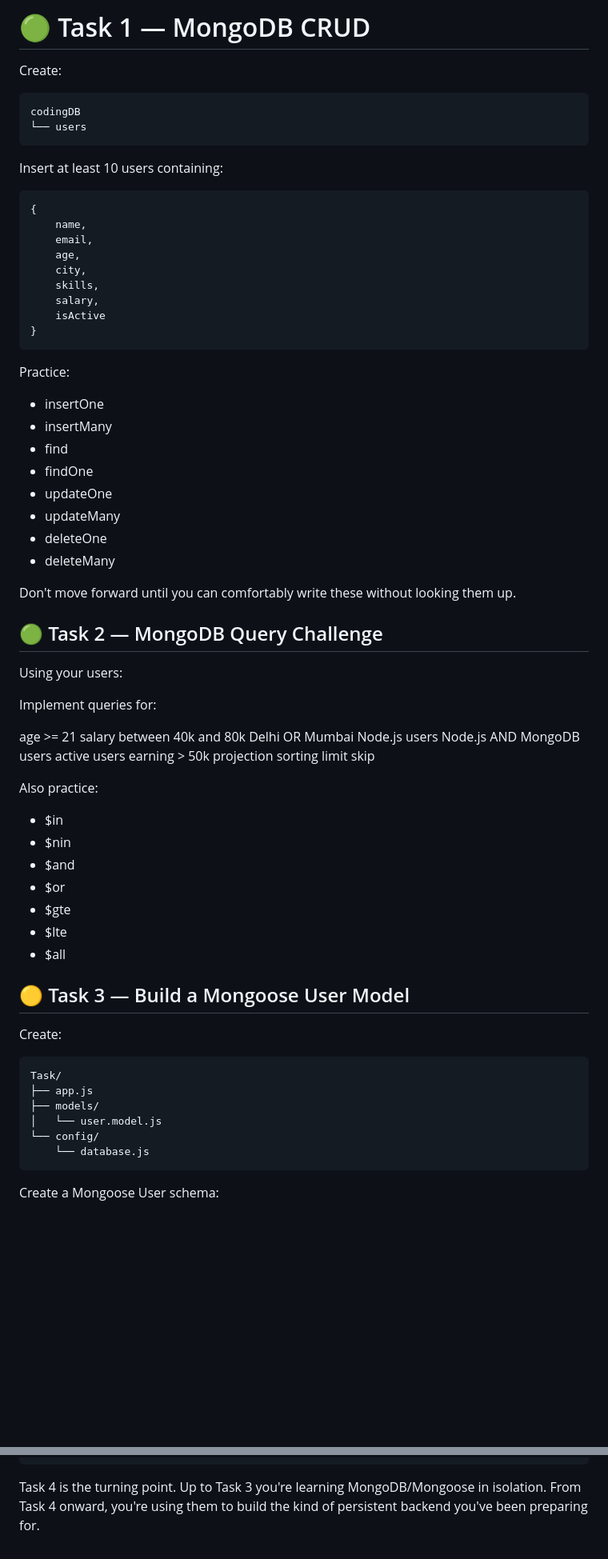
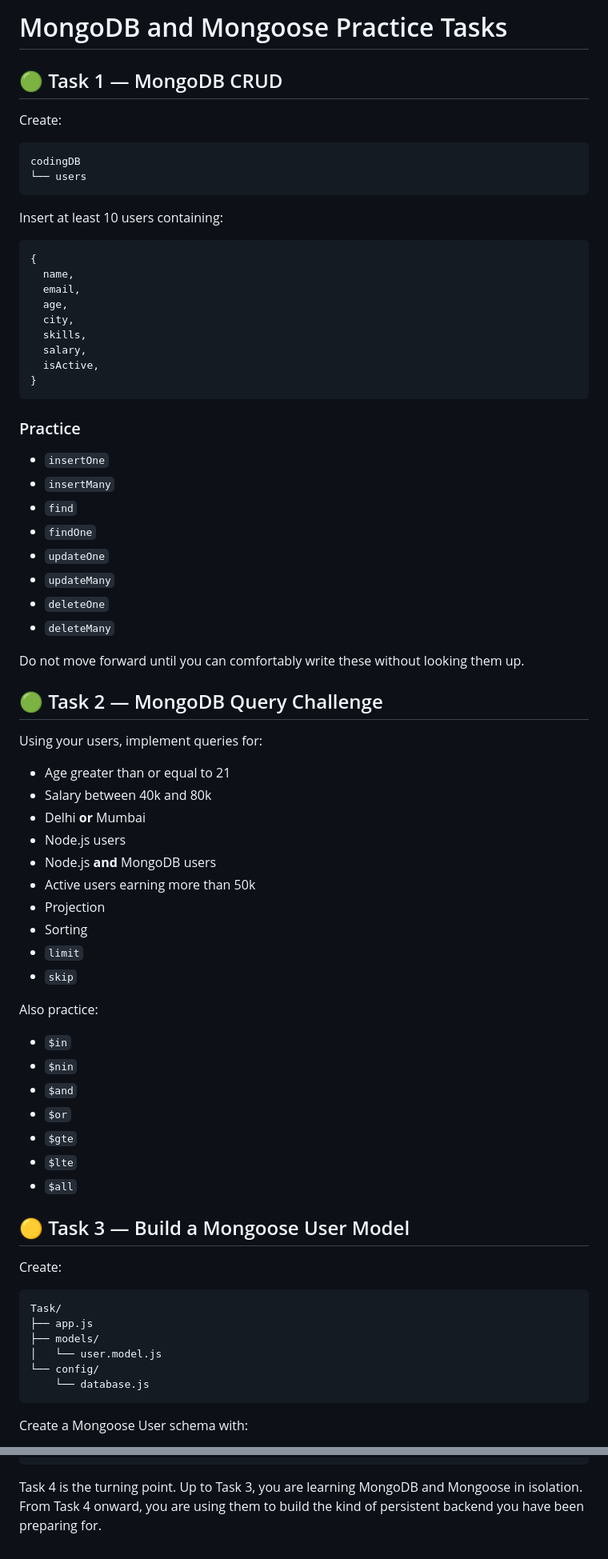
Before and after one commit to saurabh0772/Backend-Course, a Markdown page: NODE JS/07-MongoDB-and-Mongoose/Tasks.md, 2 parts joined by grey strips. Shown at 80% size. Drawn GitHub-style; blank space fills up the shorter version.

Commit message:
refactor: improve formatting and clarity in Tasks.md

````diff
--- a/NODE JS/07-MongoDB-and-Mongoose/Tasks.md
+++ b/NODE JS/07-MongoDB-and-Mongoose/Tasks.md
@@ -1,4 +1,6 @@
-# 🟢 Task 1 — MongoDB CRUD
+# MongoDB and Mongoose Practice Tasks
+
+## 🟢 Task 1 — MongoDB CRUD
 
 Create:
 
@@ -11,55 +13,53 @@ Insert at least 10 users containing:
 
 ```js
 {
-    name,
-    email,
-    age,
-    city,
-    skills,
-    salary,
-    isActive
+  name,
+  email,
+  age,
+  city,
+  skills,
+  salary,
+  isActive,
 }
 ```
 
-Practice:
+### Practice
 
-- insertOne
-- insertMany
-- find
-- findOne
-- updateOne
-- updateMany
-- deleteOne
-- deleteMany
+- `insertOne`
+- `insertMany`
+- `find`
+- `findOne`
+- `updateOne`
+- `updateMany`
+- `deleteOne`
+- `deleteMany`
 
-Don't move forward until you can comfortably write these without looking them up.
+Do not move forward until you can comfortably write these without looking them up.
 
 ## 🟢 Task 2 — MongoDB Query Challenge
 
-Using your users:
+Using your users, implement queries for:
 
-Implement queries for:
-
-age >= 21
-salary between 40k and 80k
-Delhi OR Mumbai
-Node.js users
-Node.js AND MongoDB users
-active users earning > 50k
-projection
-sorting
-limit
-skip
+- Age greater than or equal to 21
+- Salary between 40k and 80k
+- Delhi **or** Mumbai
+- Node.js users
+- Node.js **and** MongoDB users
+- Active users earning more than 50k
+- Projection
+- Sorting
+- `limit`
+- `skip`
 
 Also practice:
 
-- $in
-- $nin
-- $and
-- $or
-- $gte
-- $lte
-- $all
+- `$in`
+- `$nin`
+- `$and`
+- `$or`
+- `$gte`
+- `$lte`
+- `$all`
 
 ## 🟡 Task 3 — Build a Mongoose User Model
 
@@ -74,5 +74,5 @@ Task/
     └── database.js
 ```
 
-Create a Mongoose User schema:
+Create a Mongoose User schema with:
 
@@ -519,4 +631,4 @@ Transactions
 Production-oriented backend
 ```
 
-Task 4 is the turning point. Up to Task 3 you're learning MongoDB/Mongoose in isolation. From Task 4 onward, you're using them to build the kind of persistent backend you've been preparing for.
+Task 4 is the turning point. Up to Task 3, you are learning MongoDB and Mongoose in isolation. From Task 4 onward, you are using them to build the kind of persistent backend you have been preparing for.
````
Also changed, not shown: other parts of NODE JS/07-MongoDB-and-Mongoose/Tasks.md (+274 -162 lines).
